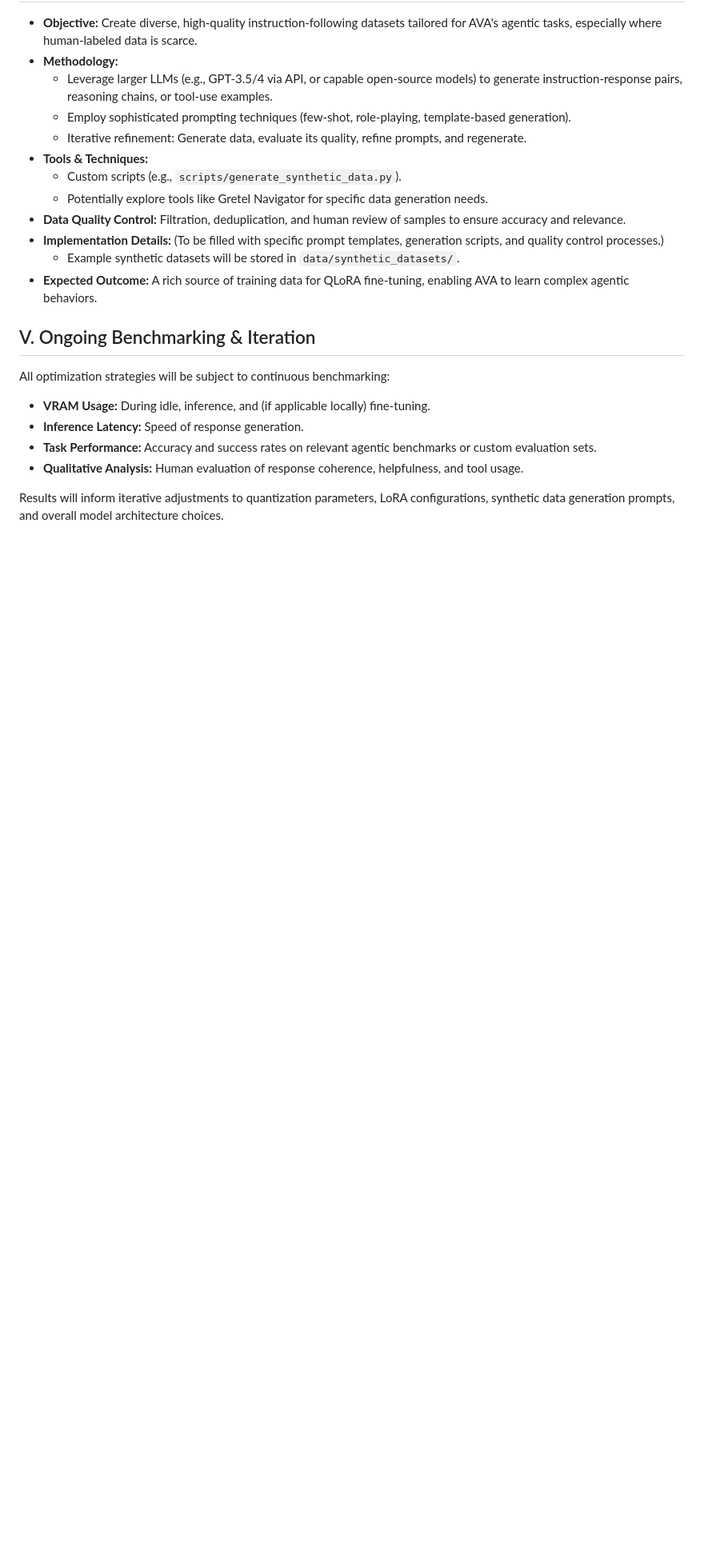
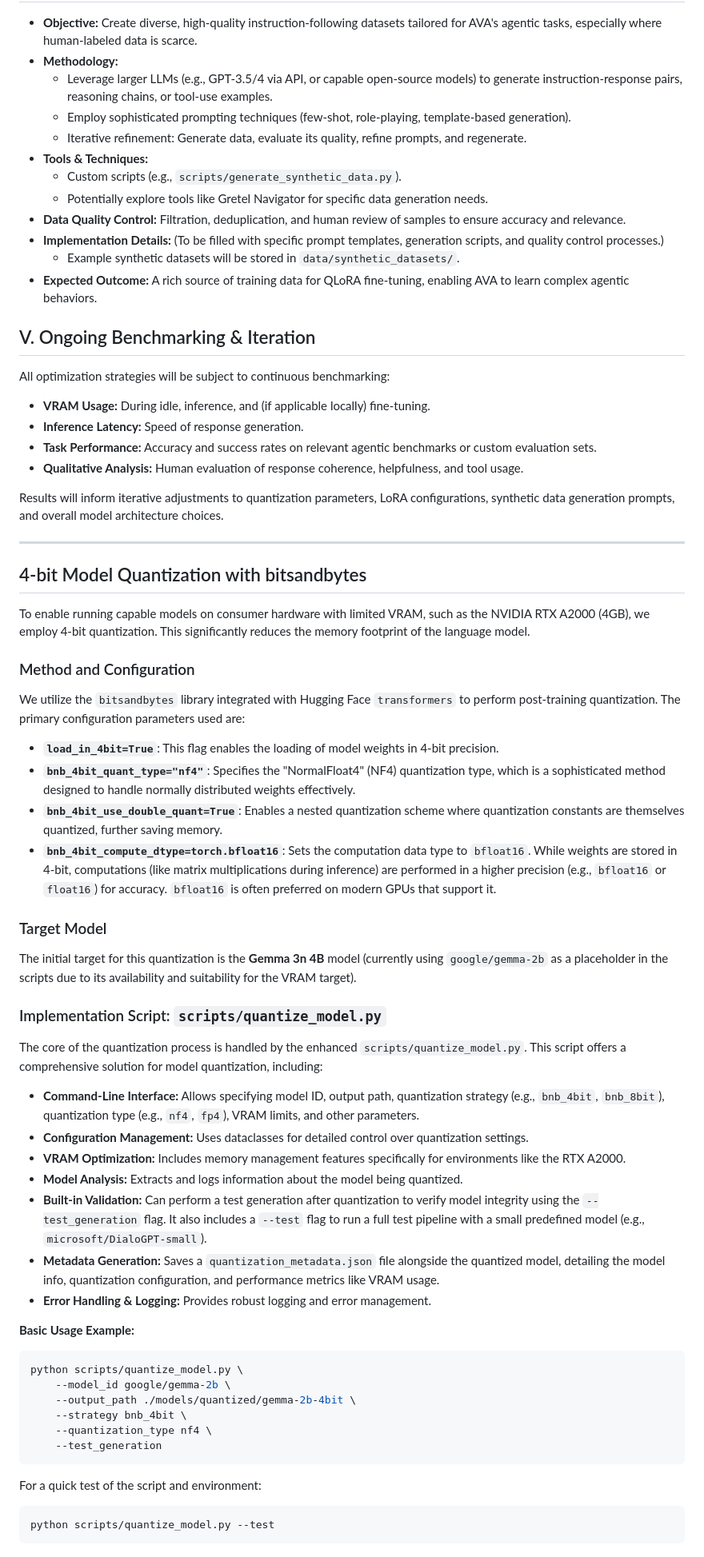
Before and after one commit to NAME0x0/AVA, a Markdown page: docs/OPTIMIZATION_STRATEGIES.md, the part around the change printed below. Shown: that part at 80% size. Rendered like a GitHub page; blank space fills up the shorter version.

````diff
--- a/docs/OPTIMIZATION_STRATEGIES.md
+++ b/docs/OPTIMIZATION_STRATEGIES.md
@@ -91,3 +91,49 @@ All optimization strategies will be subject to continuous benchmarking:
 *   **Qualitative Analysis:** Human evaluation of response coherence, helpfulness, and tool usage.
 
 Results will inform iterative adjustments to quantization parameters, LoRA configurations, synthetic data generation prompts, and overall model architecture choices.
+
+---
+
+## 4-bit Model Quantization with bitsandbytes
+
+To enable running capable models on consumer hardware with limited VRAM, such as the NVIDIA RTX A2000 (4GB), we employ 4-bit quantization. This significantly reduces the memory footprint of the language model.
+
+### Method and Configuration
+
+We utilize the `bitsandbytes` library integrated with Hugging Face `transformers` to perform post-training quantization. The primary configuration parameters used are:
+
+-   **`load_in_4bit=True`**: This flag enables the loading of model weights in 4-bit precision.
+-   **`bnb_4bit_quant_type="nf4"`**: Specifies the "NormalFloat4" (NF4) quantization type, which is a sophisticated method designed to handle normally distributed weights effectively.
+-   **`bnb_4bit_use_double_quant=True`**: Enables a nested quantization scheme where quantization constants are themselves quantized, further saving memory.
+-   **`bnb_4bit_compute_dtype=torch.bfloat16`**: Sets the computation data type to `bfloat16`. While weights are stored in 4-bit, computations (like matrix multiplications during inference) are performed in a higher precision (e.g., `bfloat16` or `float16`) for accuracy. `bfloat16` is often preferred on modern GPUs that support it.
+
+### Target Model
+
+The initial target for this quantization is the **Gemma 3n 4B** model (currently using `google/gemma-2b` as a placeholder in the scripts due to its availability and suitability for the VRAM target).
+
+### Implementation Script: `scripts/quantize_model.py`
+
+The core of the quantization process is handled by the enhanced `scripts/quantize_model.py`. This script offers a comprehensive solution for model quantization, including:
+
+-   **Command-Line Interface:** Allows specifying model ID, output path, quantization strategy (e.g., `bnb_4bit`, `bnb_8bit`), quantization type (e.g., `nf4`, `fp4`), VRAM limits, and other parameters.
+-   **Configuration Management:** Uses dataclasses for detailed control over quantization settings.
+-   **VRAM Optimization:** Includes memory management features specifically for environments like the RTX A2000.
+-   **Model Analysis:** Extracts and logs information about the model being quantized.
+-   **Built-in Validation:** Can perform a test generation after quantization to verify model integrity using the `--test_generation` flag. It also includes a `--test` flag to run a full test pipeline with a small predefined model (e.g., `microsoft/DialoGPT-small`).
+-   **Metadata Generation:** Saves a `quantization_metadata.json` file alongside the quantized model, detailing the model info, quantization configuration, and performance metrics like VRAM usage.
+-   **Error Handling & Logging:** Provides robust logging and error management.
+
+**Basic Usage Example:**
+```bash
+python scripts/quantize_model.py \
+    --model_id google/gemma-2b \
+    --output_path ./models/quantized/gemma-2b-4bit \
+    --strategy bnb_4bit \
+    --quantization_type nf4 \
+    --test_generation
+```
+For a quick test of the script and environment:
+```bash
+python scripts/quantize_model.py --test
+```
+
````
Also changed, not shown: other parts of docs/OPTIMIZATION_STRATEGIES.md (+16 -0 lines).
